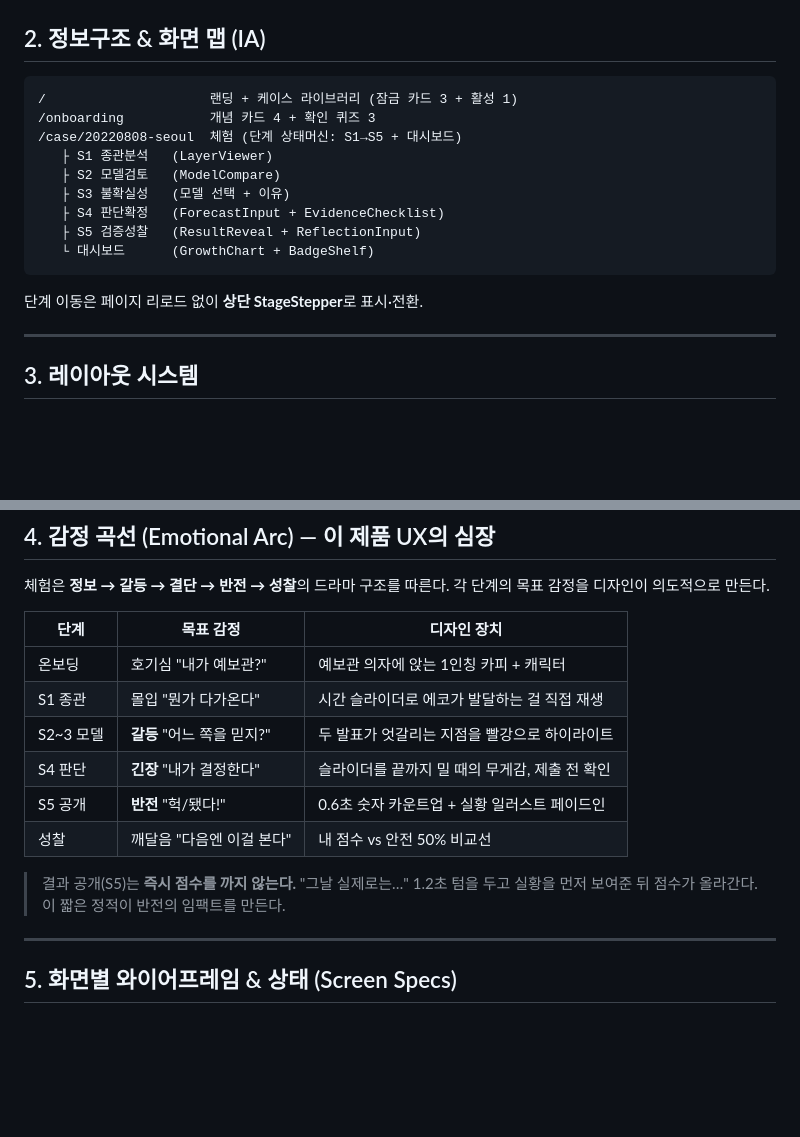
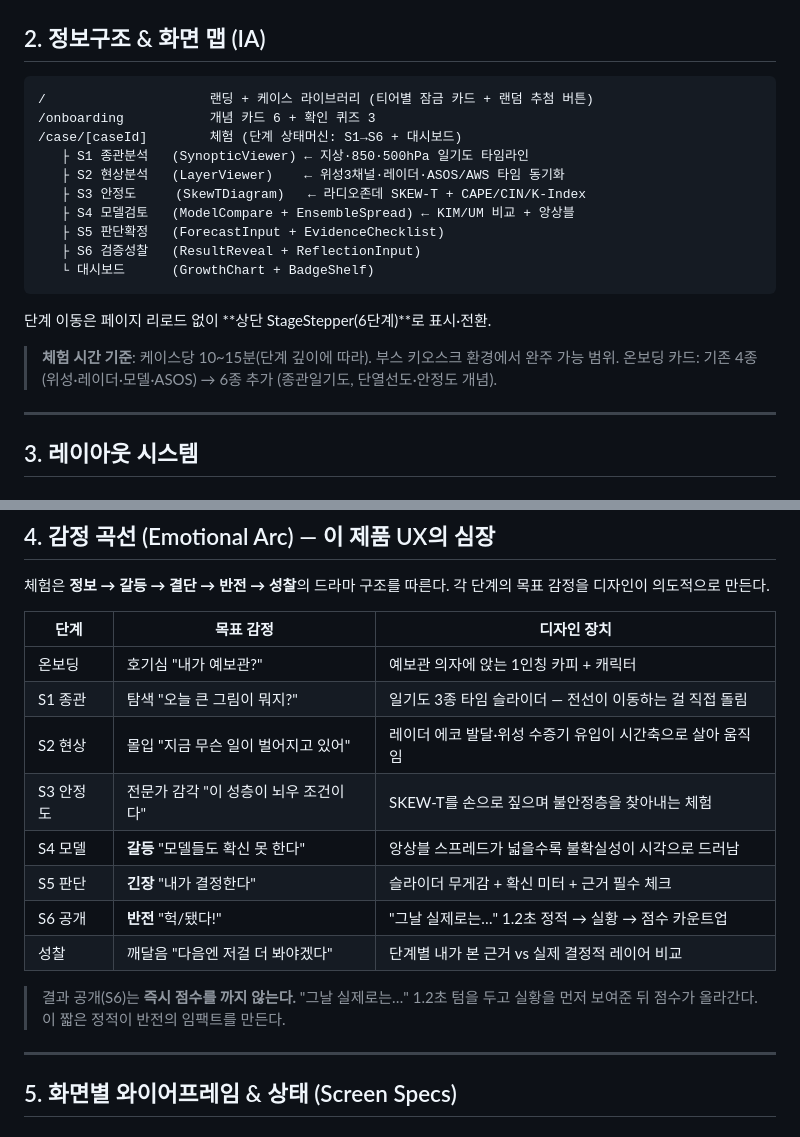
Before and after one commit to 26-weatherhackathon/weather-hackathon-demo, a Markdown page: docs/forecaster-ux-spec.md, 2 parts joined by grey strips. Drawn GitHub-style; blank space fills up the shorter version.

````diff
--- a/docs/forecaster-ux-spec.md
+++ b/docs/forecaster-ux-spec.md
@@ -101,17 +101,21 @@ easing:    standard cubic-bezier(0.2,0,0,1)
 ## 2. 정보구조 & 화면 맵 (IA)
 
 ```
-/                     랜딩 + 케이스 라이브러리 (잠금 카드 3 + 활성 1)
-/onboarding           개념 카드 4 + 확인 퀴즈 3
-/case/20220808-seoul  체험 (단계 상태머신: S1→S5 + 대시보드)
-   ├ S1 종관분석   (LayerViewer)
-   ├ S2 모델검토   (ModelCompare)
-   ├ S3 불확실성   (모델 선택 + 이유)
-   ├ S4 판단확정   (ForecastInput + EvidenceChecklist)
-   ├ S5 검증성찰   (ResultReveal + ReflectionInput)
+/                     랜딩 + 케이스 라이브러리 (티어별 잠금 카드 + 랜덤 추첨 버튼)
+/onboarding           개념 카드 6 + 확인 퀴즈 3
+/case/[caseId]        체험 (단계 상태머신: S1→S6 + 대시보드)
+   ├ S1 종관분석   (SynopticViewer) ← 지상·850·500hPa 일기도 타임라인
+   ├ S2 현상분석   (LayerViewer)    ← 위성3채널·레이더·ASOS/AWS 타임 동기화
+   ├ S3 안정도     (SkewTDiagram)   ← 라디오존데 SKEW-T + CAPE/CIN/K-Index
+   ├ S4 모델검토   (ModelCompare + EnsembleSpread) ← KIM/UM 비교 + 앙상블
+   ├ S5 판단확정   (ForecastInput + EvidenceChecklist)
+   ├ S6 검증성찰   (ResultReveal + ReflectionInput)
    └ 대시보드      (GrowthChart + BadgeShelf)
 ```
-단계 이동은 페이지 리로드 없이 **상단 StageStepper**로 표시·전환.
+단계 이동은 페이지 리로드 없이 **상단 StageStepper(6단계)**로 표시·전환.
+
+> **체험 시간 기준**: 케이스당 10~15분(단계 깊이에 따라). 부스 키오스크 환경에서 완주 가능 범위.
+> 온보딩 카드: 기존 4종(위성·레이더·모델·ASOS) → 6종 추가 (종관일기도, 단열선도·안정도 개념).
 
 ---
 
@@ -158,13 +162,15 @@ easing:    standard cubic-bezier(0.2,0,0,1)
 | 단계 | 목표 감정 | 디자인 장치 |
 |---|---|---|
 | 온보딩 | 호기심 "내가 예보관?" | 예보관 의자에 앉는 1인칭 카피 + 캐릭터 |
-| S1 종관 | 몰입 "뭔가 다가온다" | 시간 슬라이더로 에코가 발달하는 걸 직접 재생 |
-| S2~3 모델 | **갈등** "어느 쪽을 믿지?" | 두 발표가 엇갈리는 지점을 빨강으로 하이라이트 |
-| S4 판단 | **긴장** "내가 결정한다" | 슬라이더를 끝까지 밀 때의 무게감, 제출 전 확인 |
-| S5 공개 | **반전** "헉/됐다!" | 0.6초 숫자 카운트업 + 실황 일러스트 페이드인 |
-| 성찰 | 깨달음 "다음엔 이걸 본다" | 내 점수 vs 안전 50% 비교선 |
+| S1 종관 | 탐색 "오늘 큰 그림이 뭐지?" | 일기도 3종 타임 슬라이더 — 전선이 이동하는 걸 직접 돌림 |
+| S2 현상 | 몰입 "지금 무슨 일이 벌어지고 있어" | 레이더 에코 발달·위성 수증기 유입이 시간축으로 살아 움직임 |
+| S3 안정도 | 전문가 감각 "이 성층이 뇌우 조건이다" | SKEW-T를 손으로 짚으며 불안정층을 찾아내는 체험 |
+| S4 모델 | **갈등** "모델들도 확신 못 한다" | 앙상블 스프레드가 넓을수록 불확실성이 시각으로 드러남 |
+| S5 판단 | **긴장** "내가 결정한다" | 슬라이더 무게감 + 확신 미터 + 근거 필수 체크 |
+| S6 공개 | **반전** "헉/됐다!" | "그날 실제로는…" 1.2초 정적 → 실황 → 점수 카운트업 |
+| 성찰 | 깨달음 "다음엔 저걸 더 봐야겠다" | 단계별 내가 본 근거 vs 실제 결정적 레이어 비교 |
 
-> 결과 공개(S5)는 **즉시 점수를 까지 않는다.** "그날 실제로는…" 1.2초 텀을 두고 실황을 먼저 보여준 뒤 점수가 올라간다. 이 짧은 정적이 반전의 임팩트를 만든다.
+> 결과 공개(S6)는 **즉시 점수를 까지 않는다.** "그날 실제로는…" 1.2초 텀을 두고 실황을 먼저 보여준 뒤 점수가 올라간다. 이 짧은 정적이 반전의 임팩트를 만든다.
 
 ---
 
````
Also changed, not shown: other parts of docs/forecaster-ux-spec.md (+1 -1 lines), docs/forecaster-data-utilization.md (+41 -20 lines).
